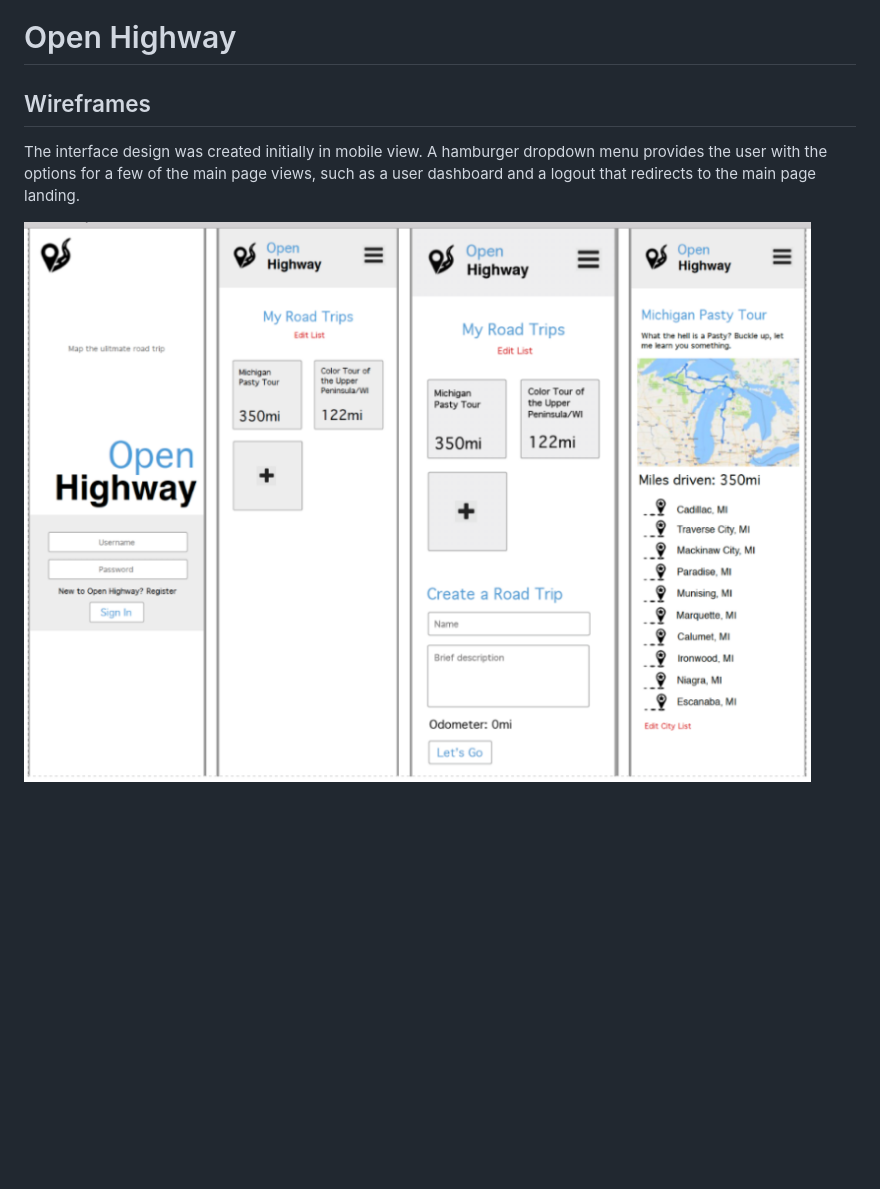
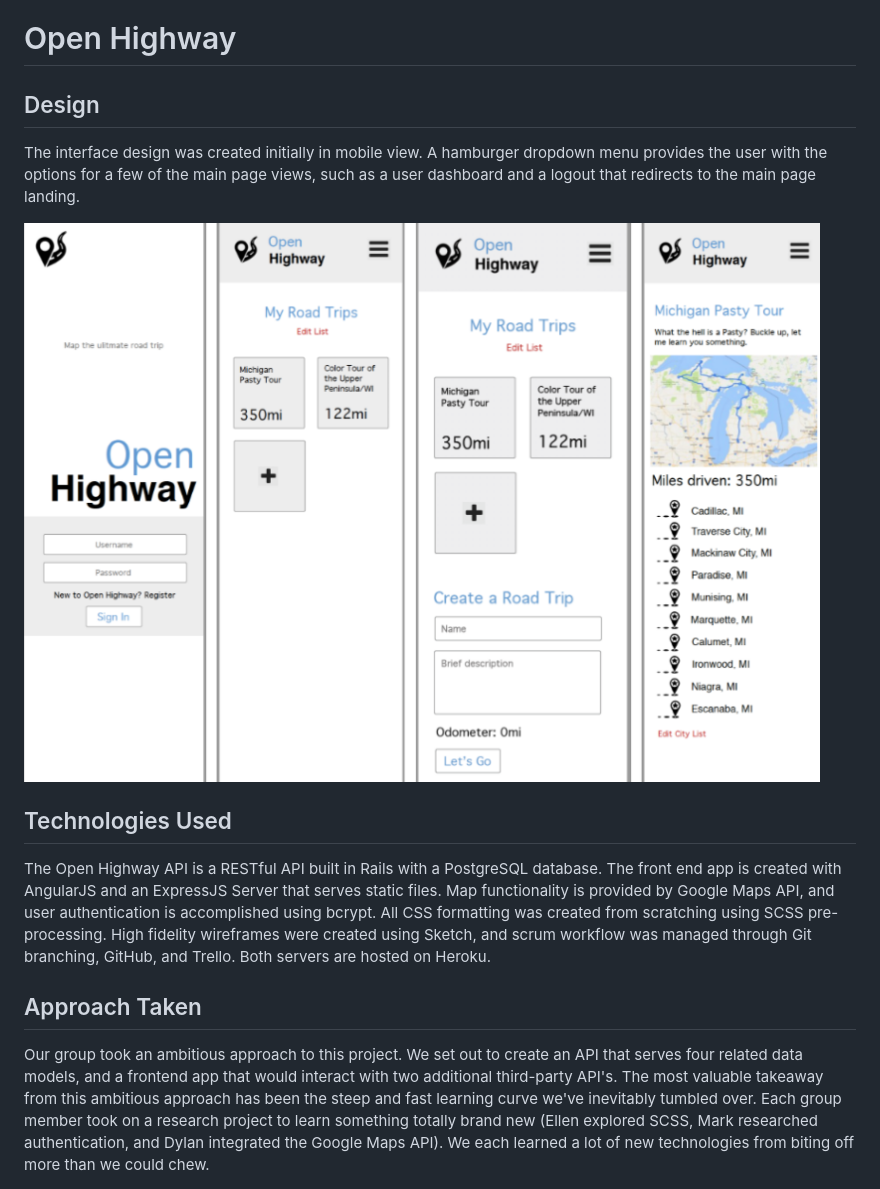
Before and after one commit to mark1ad/roadtrip_app_frontend, a Markdown page: README.md, the part around the change. Drawn GitHub-style; pictures changed too: public/img/wireframes.png; blank space fills up the shorter version.

```diff
--- a/README.md
+++ b/README.md
@@ -1,4 +1,8 @@
 <h1>Open Highway</h1>
-<h2>Wireframes</h2>
+<h2>Design</h2>
 <p>The interface design was created initially in mobile view. A hamburger dropdown menu provides the user with the options for a few of the main page views, such as a user dashboard and a logout that redirects to the main page landing.</p>
 <img src="public/img/wireframes.png">
+<h2>Technologies Used</h2>
+<p>The Open Highway API is a RESTful API built in Rails with a PostgreSQL database. The front end app is created with AngularJS and an ExpressJS Server that serves static files. Map functionality is provided by Google Maps API, and user authentication is accomplished using bcrypt. All CSS formatting was created from scratching using SCSS pre-processing. High fidelity wireframes were created using Sketch, and scrum workflow was managed through Git branching, GitHub, and Trello. Both servers are hosted on Heroku.</p>
+<h2>Approach Taken</h2>
+<p>Our group took an ambitious approach to this project. We set out to create an API that serves four related data models, and a frontend app that would interact with two additional third-party API's. The most valuable takeaway from this ambitious approach has been the steep and fast learning curve we've inevitably tumbled over. Each group member took on a research project to learn something totally brand new (Ellen explored SCSS, Mark researched authentication, and Dylan integrated the Google Maps API). We each learned a lot of new technologies from biting off more than we could chew. </p>
```
